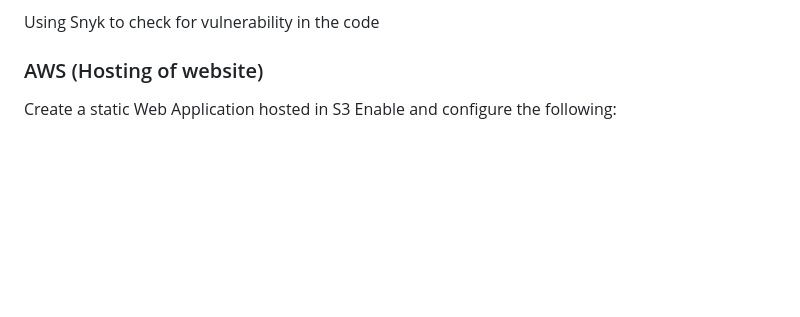
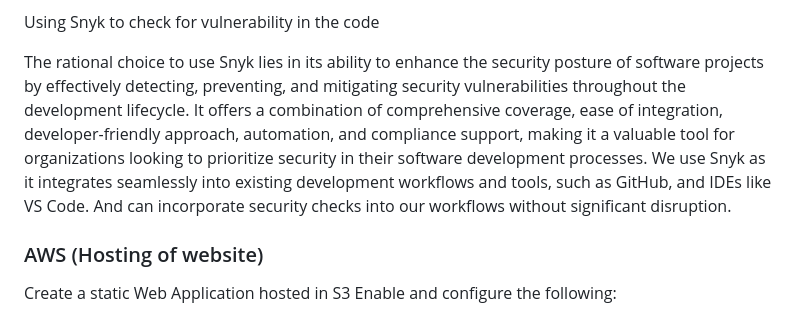
Before and after one commit to angkb/Quintet-Group3, a Markdown page: README.md, the part around the change. Rendered like a GitHub page; blank space fills up the shorter version.

Commit message:
Update README.md
Update content for snky portion.

```diff
--- a/README.md
+++ b/README.md
@@ -142,6 +142,8 @@ DevOps lifecycle check in local device
 
 Using Snyk to check for vulnerability in the code
 
+The rational choice to use Snyk lies in its ability to enhance the security posture of software projects by effectively detecting, preventing, and mitigating security vulnerabilities throughout the development lifecycle. It offers a combination of comprehensive coverage, ease of integration, developer-friendly approach, automation, and compliance support, making it a valuable tool for organizations looking to prioritize security in their software development processes. We use Snyk as it integrates seamlessly into existing development workflows and tools, such as GitHub, and IDEs like VS Code. And can incorporate security checks into our workflows without significant disruption.
+
 
 ### AWS (Hosting of website)
 Create a static Web Application hosted in S3
```
